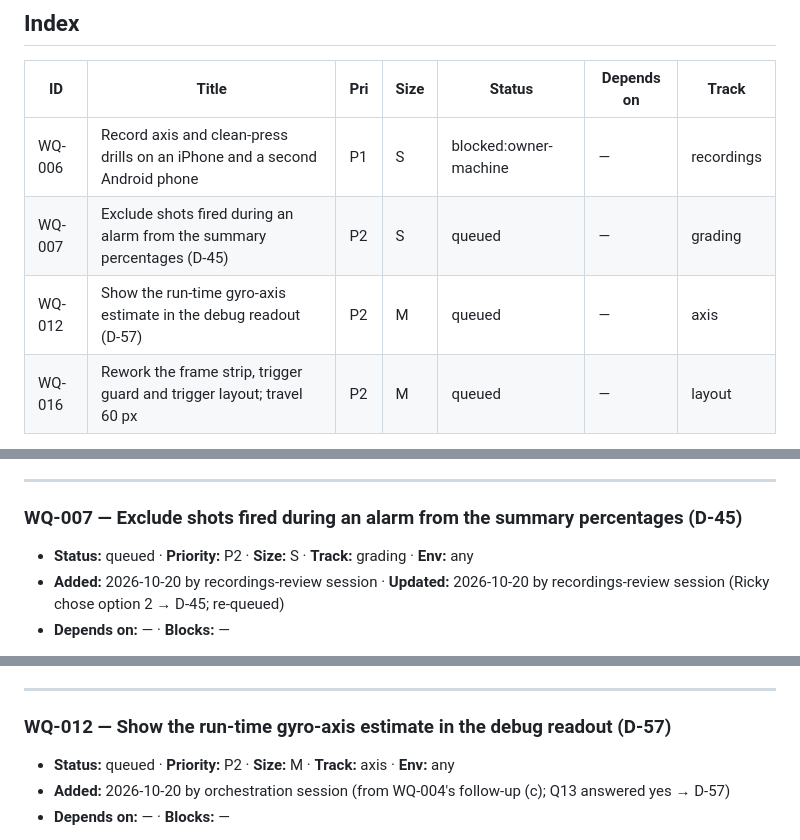
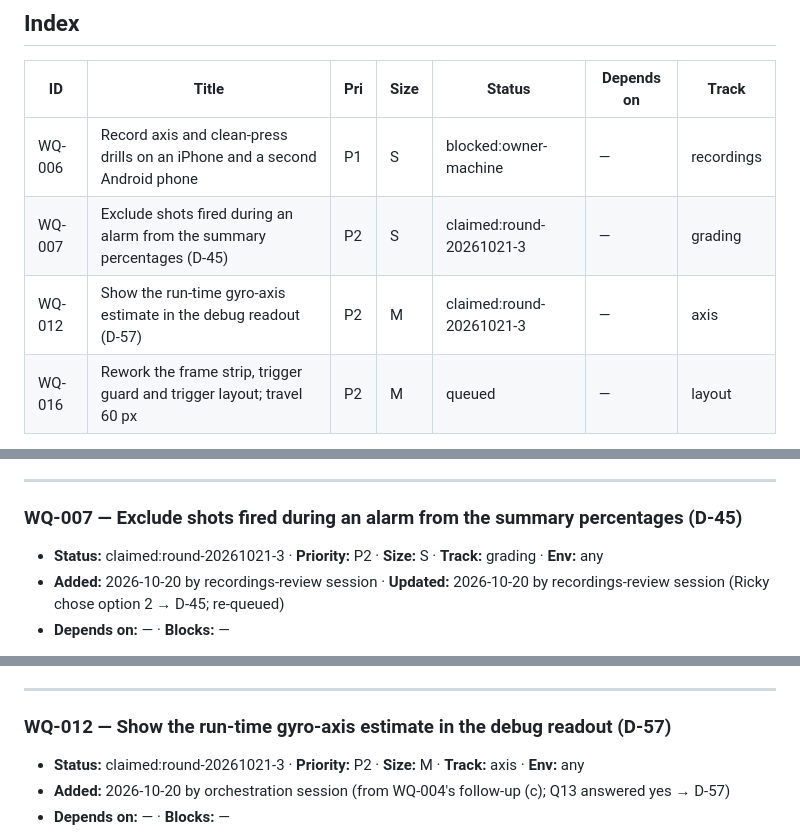
Before and after one commit to Tangineering/Trigger-Trainer, a Markdown page: WORK_QUEUE.md, 3 parts joined by grey strips. GitHub-like rendering.

Commit message:
queue: claim round-20261021-3 (WQ-007, WQ-012)
Co-Authored-By: Claude Fable 5.1 <noreply@anthropic.com>

```diff
--- a/WORK_QUEUE.md
+++ b/WORK_QUEUE.md
@@ -32,8 +32,8 @@ updated: 2026-10-21
 | ID | Title | Pri | Size | Status | Depends on | Track |
 |----|-------|-----|------|--------|------------|-------|
 | WQ-006 | Record axis and clean-press drills on an iPhone and a second Android phone | P1 | S | blocked:owner-machine | — | recordings |
-| WQ-007 | Exclude shots fired during an alarm from the summary percentages (D-45) | P2 | S | queued | — | grading |
-| WQ-012 | Show the run-time gyro-axis estimate in the debug readout (D-57) | P2 | M | queued | — | axis |
+| WQ-007 | Exclude shots fired during an alarm from the summary percentages (D-45) | P2 | S | claimed:round-20261021-3 | — | grading |
+| WQ-012 | Show the run-time gyro-axis estimate in the debug readout (D-57) | P2 | M | claimed:round-20261021-3 | — | axis |
 | WQ-016 | Rework the frame strip, trigger guard and trigger layout; travel 60 px | P2 | M | queued | — | layout |
 
 Status values: `queued` · `claimed:<session or round>` · `blocked:<what>` ·
@@ -116,7 +116,7 @@ Pixel-specific. Three short drills per phone answer all three.
 
 ### WQ-007 — Exclude shots fired during an alarm from the summary percentages (D-45)
 
-- **Status:** queued · **Priority:** P2 · **Size:** S · **Track:** grading · **Env:** any
+- **Status:** claimed:round-20261021-3 · **Priority:** P2 · **Size:** S · **Track:** grading · **Env:** any
 - **Added:** 2026-10-20 by recordings-review session · **Updated:** 2026-10-20 by recordings-review session (Ricky chose option 2 → D-45; re-queued)
 - **Depends on:** — · **Blocks:** —
 
@@ -155,7 +155,7 @@ plotted, but exclude them from the percentages and the "steadiest press" stat.
 
 ### WQ-012 — Show the run-time gyro-axis estimate in the debug readout (D-57)
 
-- **Status:** queued · **Priority:** P2 · **Size:** M · **Track:** axis · **Env:** any
+- **Status:** claimed:round-20261021-3 · **Priority:** P2 · **Size:** M · **Track:** axis · **Env:** any
 - **Added:** 2026-10-20 by orchestration session (from WQ-004's follow-up (c); Q13 answered yes → D-57)
 - **Depends on:** — · **Blocks:** —
 
```
